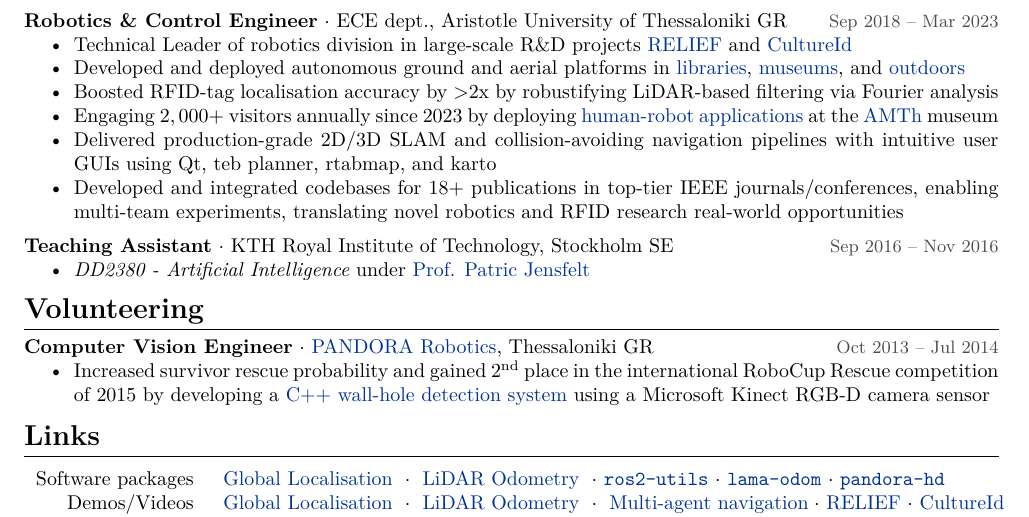
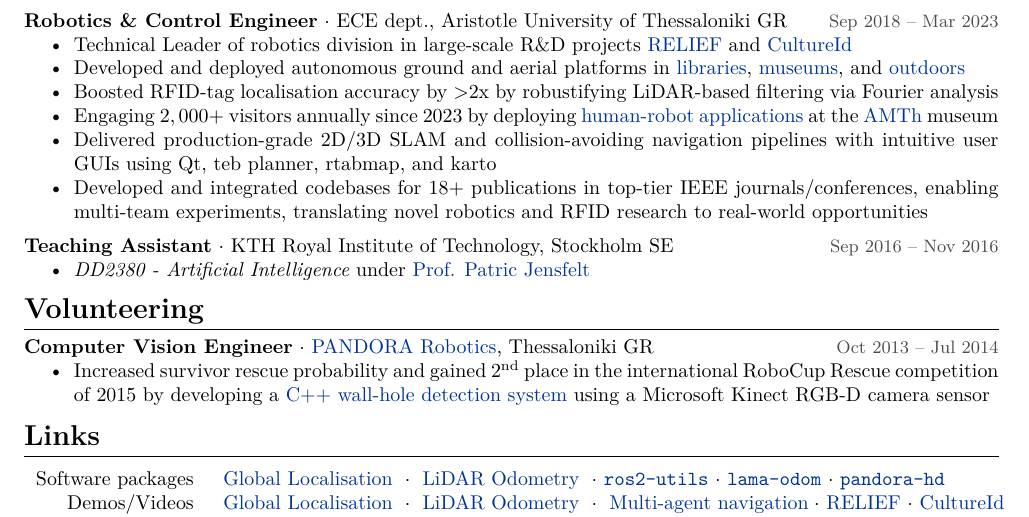
Before and after one commit to li9i/cv, a LaTeX CV (short/cv_alexandros_filotheou.tex): part of the page, cut so that both start at the same text. Compiled offline with XeLaTeX.

Commit message:
.short.swp

```diff
--- a/short/cv_alexandros_filotheou.tex
+++ b/short/cv_alexandros_filotheou.tex
@@ -63,7 +63,7 @@ Control Techniques & MPC, PID, LQR
       \item Boosted RFID-tag localisation accuracy by >2x by robustifying LiDAR-based filtering via Fourier analysis\verticalspaceafteritem
       \item Engaging $2,000$+ visitors annually since $2023$ by deploying \href{https://www.youtube.com/watch?v=mrTL3Gep7Xk&t=36s}{human-robot applications} at the \href{https://www.amth.gr/en}{AMTh} museum\verticalspaceafteritem
       \item Delivered production-grade 2D/3D SLAM and collision-avoiding navigation pipelines with intuitive user GUIs using Qt, teb planner, rtabmap, and karto\verticalspaceafteritem
-      \item Developed and integrated codebases for $18+$ publications in top-tier IEEE journals/conferences, enabling multi-team experiments, translating novel robotics and RFID research real-world opportunities
+      \item Developed and integrated codebases for $18+$ publications in top-tier IEEE journals/conferences, enabling multi-team experiments, translating novel robotics and RFID research to real-world opportunities
     \end{itemize}
   \end{minipage} \\[0.2em]
 
```
Also changed, not shown: short/cv_alexandros_filotheou.pdf.
